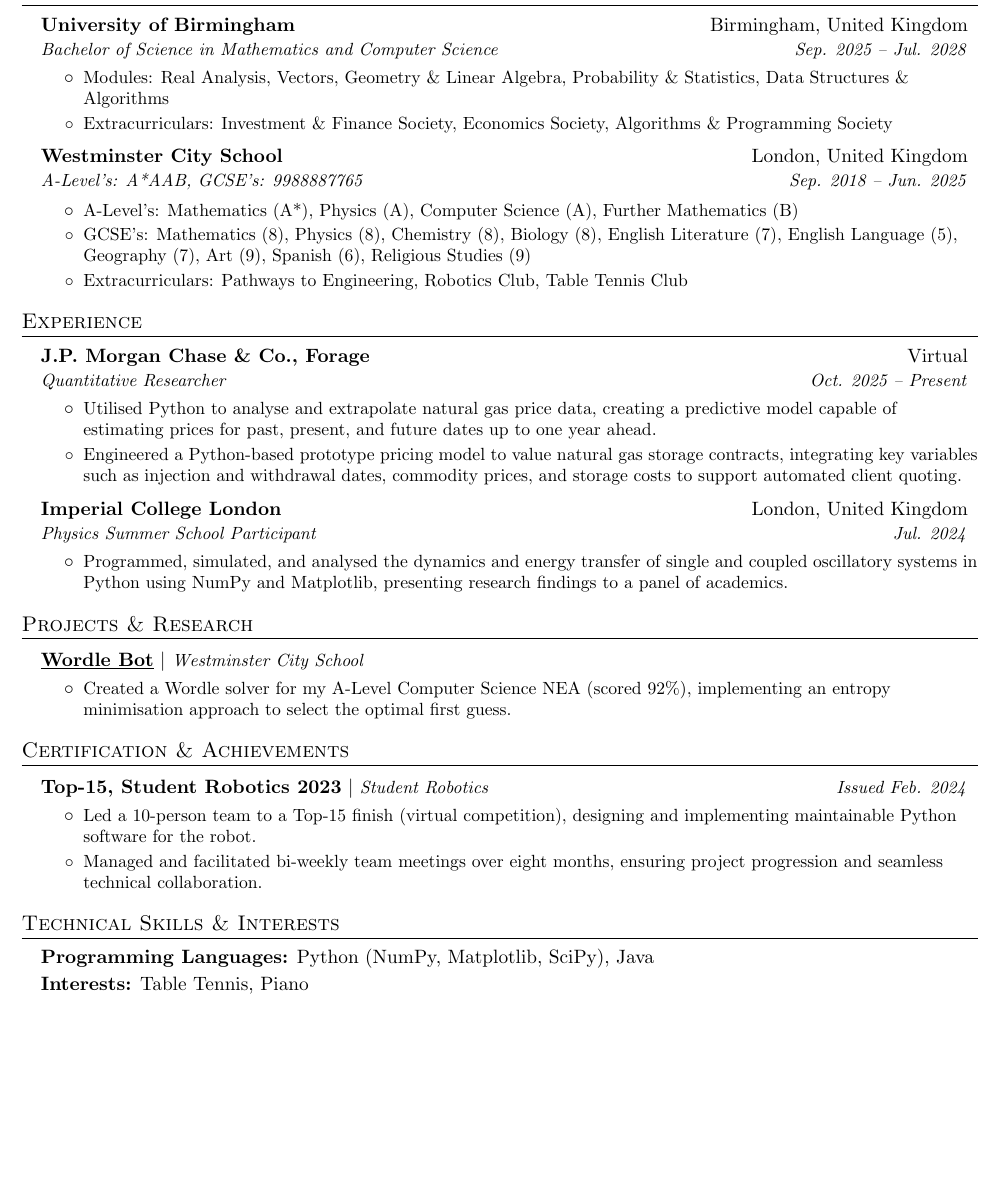
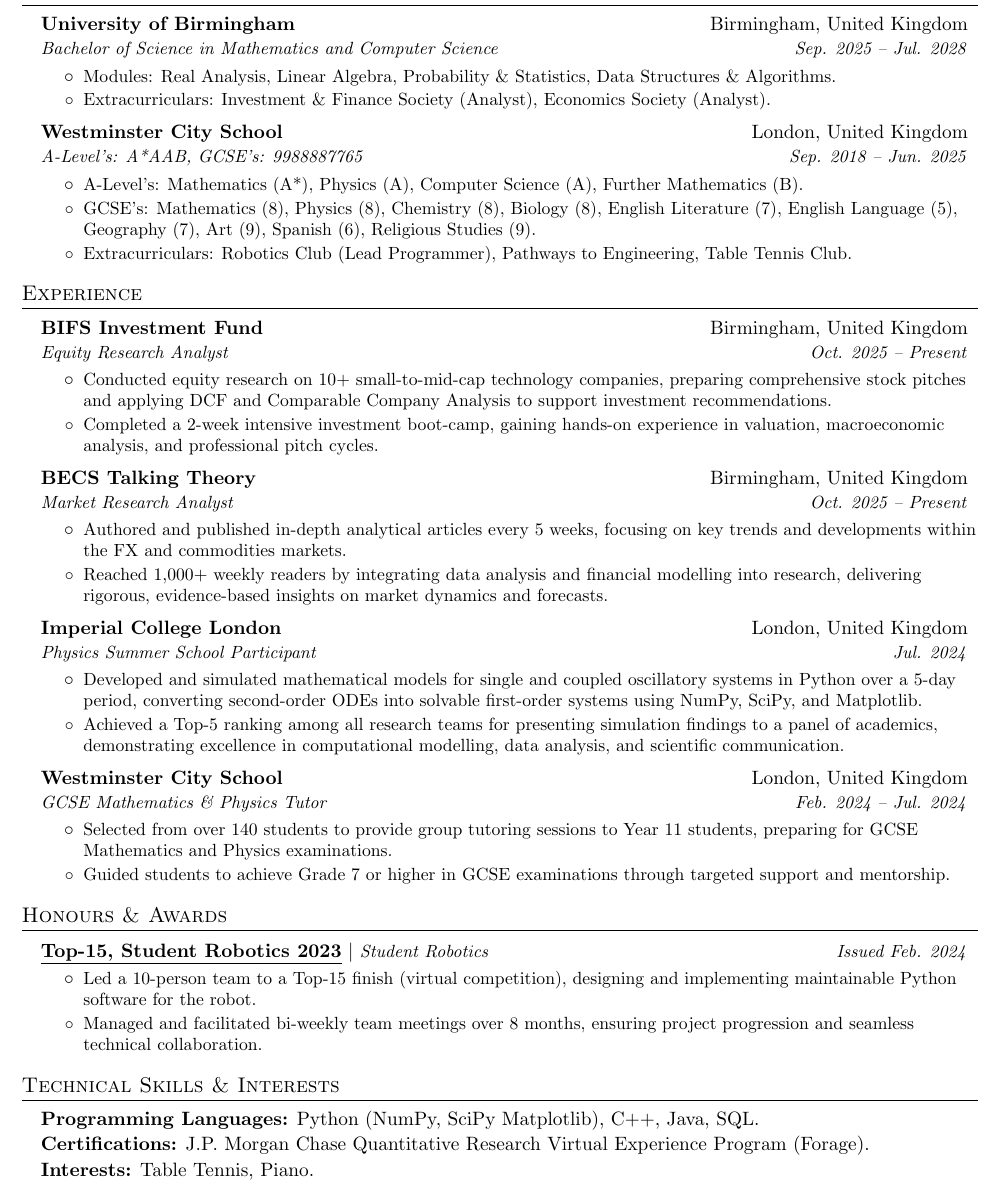
Before and after one commit to j4m3su0/resume, a LaTeX CV (james_onygebosi_resume.tex): part of the page, cut so that both start at the same text, the shorter picture padded with empty space. Compiled offline with pdfLaTeX.

Commit message:
Revise resume with updated experiences and skills
Updated resume to reflect new experiences and achievements, including roles at BIFS Investment Fund and BECS Talking Theory. Revised educational details and technical skills.

```diff
--- a/james_onygebosi_resume.tex
+++ b/james_onygebosi_resume.tex
@@ -113,16 +113,16 @@
             {University of Birmingham}{Birmingham, United Kingdom}
             {Bachelor of Science in Mathematics and Computer Science}{Sep. 2025 -- Jul. 2028}
             \resumeItemListStart
-                \resumeItem{Modules: Real Analysis, Vectors, Geometry \& Linear Algebra, Probability \& Statistics, Data Structures \& Algorithms}
-                \resumeItem{Extracurriculars: Investment \& Finance Society, Economics Society, Algorithms \& Programming Society}
+                \resumeItem{Modules: Real Analysis, Linear Algebra, Probability \& Statistics, Data Structures \& Algorithms.}
+                \resumeItem{Extracurriculars: Investment \& Finance Society (Analyst), Economics Society (Analyst).}
             \resumeItemListEnd
         \resumeSubheading
             {Westminster City School}{London, United Kingdom}
             {A-Level's: A*AAB, GCSE's: 9988887765}{Sep. 2018 -- Jun. 2025}
             \resumeItemListStart
-                \resumeItem{A-Level's: Mathematics (A*), Physics (A), Computer Science (A), Further Mathematics (B)}
-                \resumeItem{GCSE's: Mathematics (8), Physics (8), Chemistry (8), Biology (8), English Literature (7), English Language (5), Geography (7), Art (9), Spanish (6), Religious Studies (9)}
-                \resumeItem{Extracurriculars: Pathways to Engineering, Robotics Club, Table Tennis Club}
+                \resumeItem{A-Level's: Mathematics (A*), Physics (A), Computer Science (A), Further Mathematics (B).}
+                \resumeItem{GCSE's: Mathematics (8), Physics (8), Chemistry (8), Biology (8), English Literature (7), English Language (5), Geography (7), Art (9), Spanish (6), Religious Studies (9).}
+                \resumeItem{Extracurriculars: Robotics Club (Lead Programmer), Pathways to Engineering, Table Tennis Club.}
             \resumeItemListEnd
     \resumeSubHeadingListEnd
 
@@ -131,43 +131,52 @@
 \section{Experience}
     \resumeSubHeadingListStart
         \resumeSubheading
-            {J.P. Morgan Chase \& Co., Forage}{Virtual}
-            {Quantitative Researcher}{Oct. 2025 -- Present}
+            {BIFS Investment Fund}{Birmingham, United Kingdom}
+            {Equity Research Analyst}{Oct. 2025 -- Present}
             \resumeItemListStart
-                \resumeItem{Utilised Python to analyse and extrapolate natural gas price data, creating a predictive model capable of estimating prices for past, present, and future dates up to one year ahead.}
-                \resumeItem{Engineered a Python-based prototype pricing model to value natural gas storage contracts, integrating key variables such as injection and withdrawal dates, commodity prices, and storage costs to support automated client quoting.}
+                \resumeItem{Conducted equity research on 10+ small-to-mid-cap technology companies, preparing comprehensive stock pitches and applying DCF and Comparable Company Analysis to support investment recommendations.}
+                \resumeItem{Completed a 2-week intensive investment boot-camp, gaining hands-on experience in valuation, macroeconomic analysis, and professional pitch cycles.}
+            \resumeItemListEnd
+        \resumeSubheading
+            {BECS Talking Theory}{Birmingham, United Kingdom}
+            {Market Research Analyst}{Oct. 2025 -- Present}
+            \resumeItemListStart
+                \resumeItem{Authored and published in-depth analytical articles every 5 weeks, focusing on key trends and developments within the FX and commodities markets.}
+                \resumeItem{Reached 1,000+ weekly readers by integrating data analysis and financial modelling into research, delivering rigorous, evidence-based insights on market dynamics and forecasts.}
             \resumeItemListEnd
         \resumeSubheading
             {Imperial College London}{London, United Kingdom}
             {Physics Summer School Participant}{Jul. 2024}
             \resumeItemListStart
-                \resumeItem{Programmed, simulated, and analysed the dynamics and energy transfer of single and coupled oscillatory systems in Python using NumPy and Matplotlib, presenting research findings to a panel of academics.}
+                \resumeItem{Developed and simulated mathematical models for single and coupled oscillatory systems in Python over a 5-day period, converting second-order ODEs into solvable first-order systems using NumPy, SciPy, and Matplotlib.}
+                \resumeItem{Achieved a Top-5 ranking among all research teams for presenting simulation findings to a panel of academics, demonstrating excellence in computational modelling, data analysis, and scientific communication.}
             \resumeItemListEnd
-
+        \resumeSubheading
+            {Westminster City School}{London, United Kingdom}
+            {GCSE Mathematics \& Physics Tutor}{Feb. 2024 -- Jul. 2024}
+            \resumeItemListStart
+                \resumeItem{Selected from over 140 students to provide group tutoring sessions to Year 11 students, preparing for GCSE Mathematics and Physics examinations.}
+                \resumeItem{Guided students to achieve Grade 7 or higher in GCSE examinations through targeted support and mentorship.}
+            \resumeItemListEnd
   \resumeSubHeadingListEnd
 
-%-----------PROJECTS & RESEARCH-----------------
-\section{Projects \& Research}
+%-----------HONOURS & AWARDS-----------------
+\section{Honours \& Awards}
     \resumeSubHeadingListStart
-        \resumeEntry[Westminster City School]{\projectLink{https://github.com/j4m3su0/wordle-bot}{Wordle Bot}}{}
-            \resumeItem{Created a Wordle solver for my A-Level Computer Science NEA (scored 92\%), implementing an entropy minimisation approach to select the optimal first guess.}
-        \resumeEntryEnd
-    \resumeSubHeadingListEnd
-
-%-----------CERTIFICATIONS & ACHIEVEMENTS-----------------
-\section{Certification \& Achievements}
-    \resumeSubHeadingListStart
-        \resumeEntry[Student Robotics]{Top-15, Student Robotics 2023}{Issued Feb. 2024}
+        \resumeEntry[Student Robotics]{\projectLink{https://github.com/j4m3su0/student-robotics}{Top-15, Student Robotics 2023}}{Issued Feb. 2024}
             \resumeItem{Led a 10-person team to a Top-15 finish (virtual competition), designing and implementing maintainable Python software for the robot.}
-            \resumeItem{Managed and facilitated bi-weekly team meetings over eight months, ensuring project progression and seamless technical collaboration.}
+            \resumeItem{Managed and facilitated bi-weekly team meetings over 8 months, ensuring project progression and seamless technical collaboration.}
         \resumeEntryEnd
     \resumeSubHeadingListEnd
 
 %-----------TECHNICAL SKILLS & INTERESTS-----------------
 \section{Technical Skills \& Interests}
     \resumeSubHeadingListStart
-        \item \textbf{Programming Languages:} Python (NumPy, Matplotlib, SciPy), Java \vspace{-7.5pt}
-        \item \textbf{Interests:} Table Tennis, Piano \vspace{-7.5pt}
+        \item \textbf{Programming Languages:} Python (NumPy, SciPy Matplotlib), C++, Java, SQL.
+        \vspace{-7.5pt}
+        \item \textbf{Certifications:} J.P. Morgan Chase Quantitative Research Virtual Experience Program (Forage). \vspace{-7.5pt}
+        \item \textbf{Interests:} Table Tennis, Piano. \vspace{-7.5pt}
+
     \resumeSubHeadingListEnd
 
 %-------------------------------------------
```
